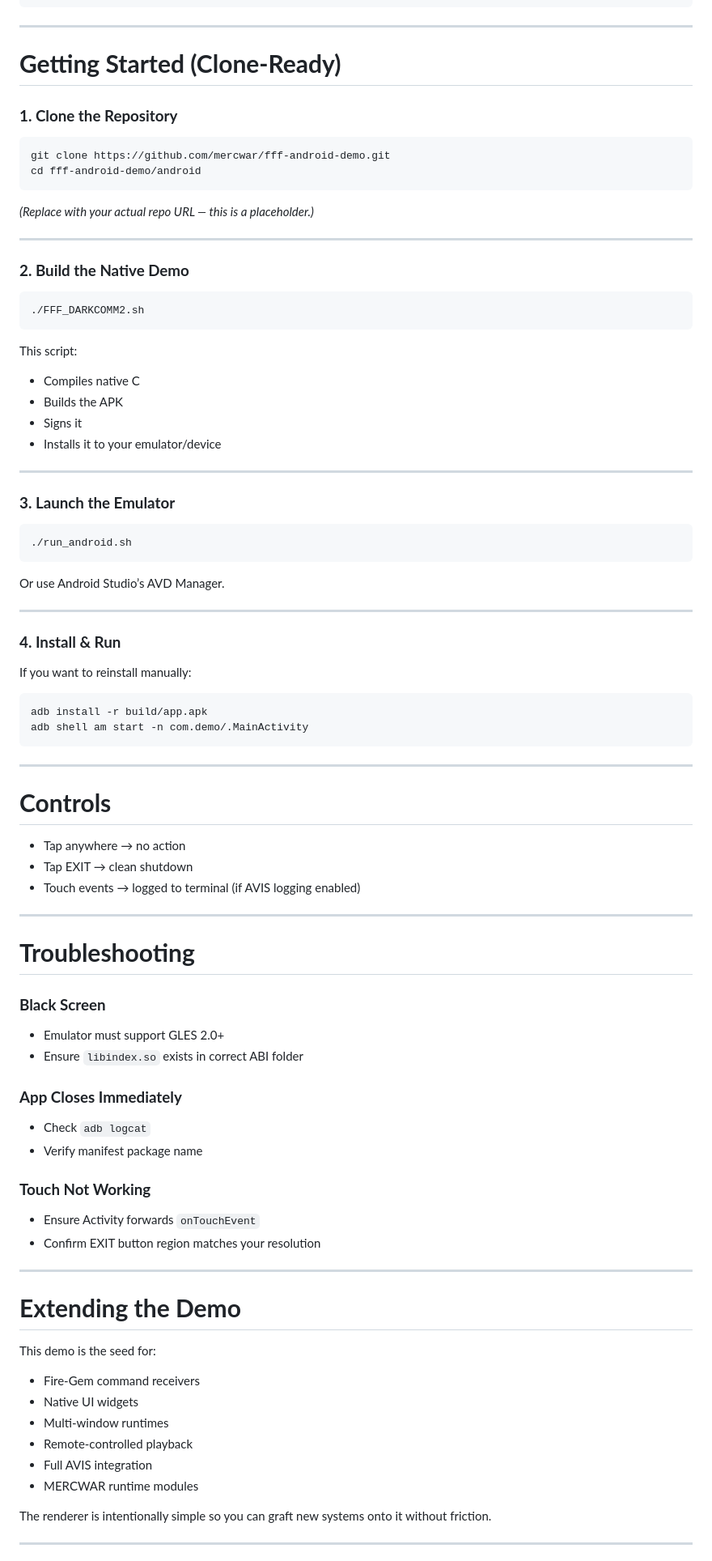
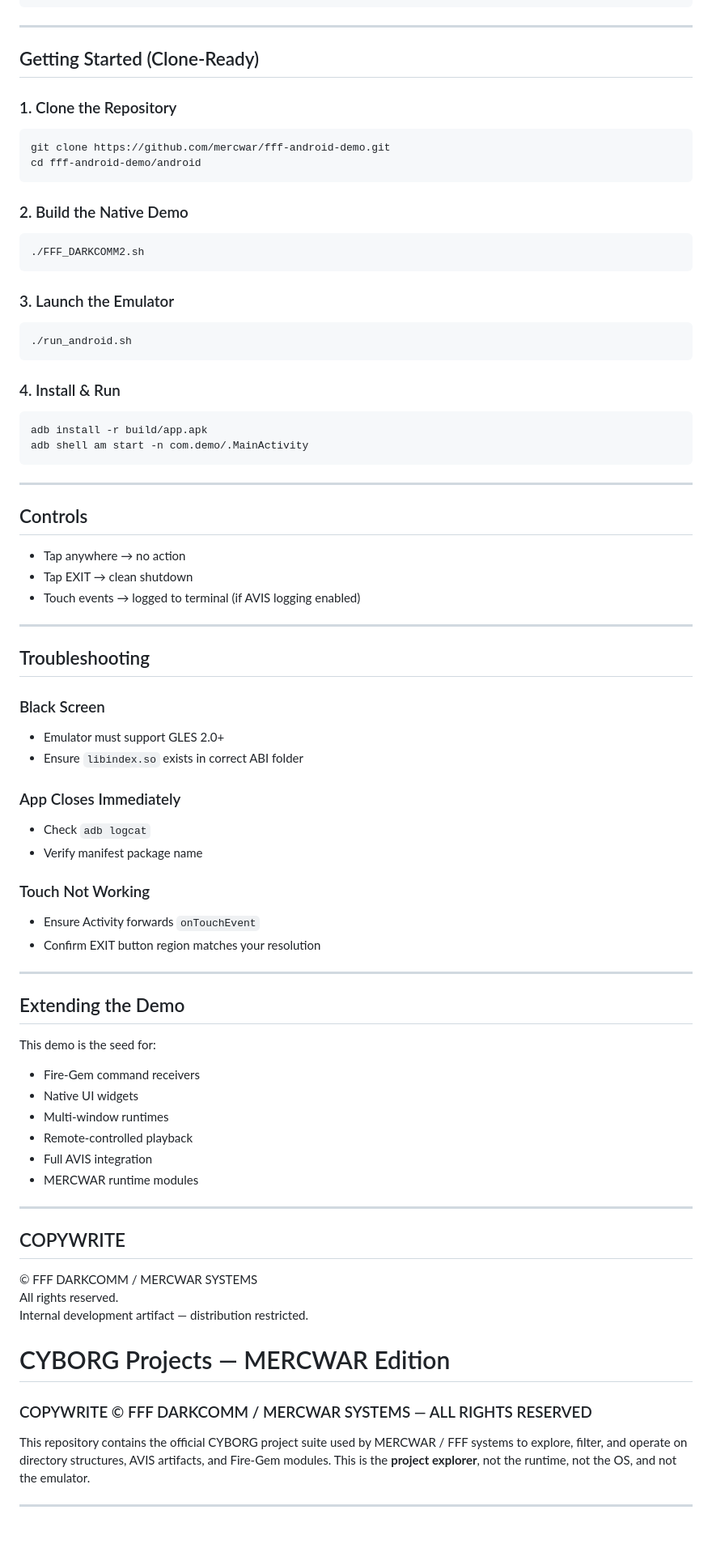
Before and after one commit to mercwar/JMC-ANDROID-APP-DEMO, a Markdown page: Readme.md, the part around one of its changes. Shown at 81% size. GitHub-like rendering; blank space fills up the shorter version.

````diff
--- a/Readme.md
+++ b/Readme.md
@@ -71,44 +69,25 @@ android/
 
 ---
 
-# **Getting Started (Clone‑Ready)**
+## Getting Started (Clone‑Ready)
 
-### **1. Clone the Repository**
+### 1. Clone the Repository
 ```
 git clone https://github.com/mercwar/fff-android-demo.git
 cd fff-android-demo/android
 ```
 
-*(Replace with your actual repo URL — this is a placeholder.)*
-
----
-
-### **2. Build the Native Demo**
+### 2. Build the Native Demo
 ```
 ./FFF_DARKCOMM2.sh
 ```
 
-This script:
-
-- Compiles native C
-- Builds the APK
-- Signs it
-- Installs it to your emulator/device
-
----
-
-### **3. Launch the Emulator**
+### 3. Launch the Emulator
 ```
 ./run_android.sh
 ```
 
-Or use Android Studio’s AVD Manager.
-
----
-
-### **4. Install & Run**
-If you want to reinstall manually:
-
+### 4. Install & Run
 ```
 adb install -r build/app.apk
 adb shell am start -n com.demo/.MainActivity
@@ -116,29 +95,30 @@ adb shell am start -n com.demo/.MainActivity
 
 ---
 
-# **Controls**
+## Controls
 - Tap anywhere → no action
 - Tap EXIT → clean shutdown
 - Touch events → logged to terminal (if AVIS logging enabled)
 
 ---
 
-# **Troubleshooting**
-### **Black Screen**
+## Troubleshooting
+
+### Black Screen
 - Emulator must support GLES 2.0+
 - Ensure `libindex.so` exists in correct ABI folder
 
-### **App Closes Immediately**
+### App Closes Immediately
 - Check `adb logcat`
 - Verify manifest package name
 
-### **Touch Not Working**
+### Touch Not Working
 - Ensure Activity forwards `onTouchEvent`
 - Confirm EXIT button region matches your resolution
 
 ---
 
-# **Extending the Demo**
+## Extending the Demo
 This demo is the seed for:
 
 - Fire‑Gem command receivers
@@ -148,7 +128,20 @@ This demo is the seed for:
 - Full AVIS integration
 - MERCWAR runtime modules
 
-The renderer is intentionally simple so you can graft new systems onto it without friction.
+---
+
+## COPYWRITE
+© FFF DARKCOMM / MERCWAR SYSTEMS
+All rights reserved.
+Internal development artifact — distribution restricted.
+
+
+
+# CYBORG Projects — MERCWAR Edition
+
+### COPYWRITE © FFF DARKCOMM / MERCWAR SYSTEMS — ALL RIGHTS RESERVED
+
+This repository contains the official CYBORG project suite used by MERCWAR / FFF systems to explore, filter, and operate on directory structures, AVIS artifacts, and Fire‑Gem modules. This is the **project explorer**, not the runtime, not the OS, and not the emulator.
 
 ---
 
````
Also changed, not shown: other parts of Readme.md (+113 -20 lines).
